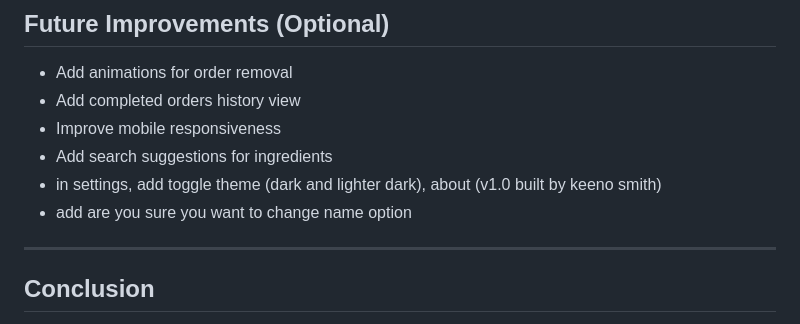
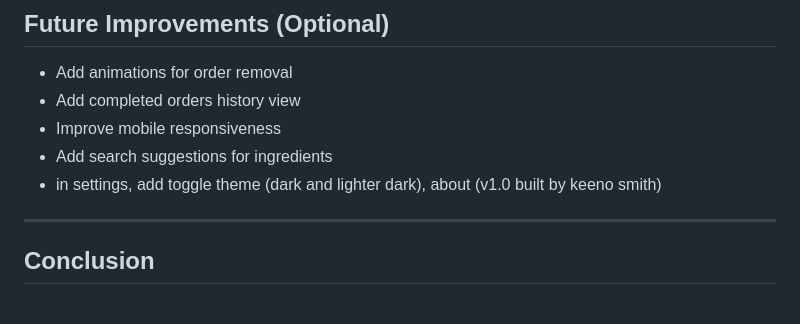
Before and after one commit to keenosmith-del/chef, a Markdown page: README.md, the part around the change. Drawn GitHub-style.

```diff
--- a/README.md
+++ b/README.md
@@ -251,7 +251,6 @@ This project demonstrates:
 * Improve mobile responsiveness
 * Add search suggestions for ingredients
 * in settings, add toggle theme (dark and lighter dark), about (v1.0 built by keeno smith)
-* add are you sure you want to change name option
 
 ---
 
```
